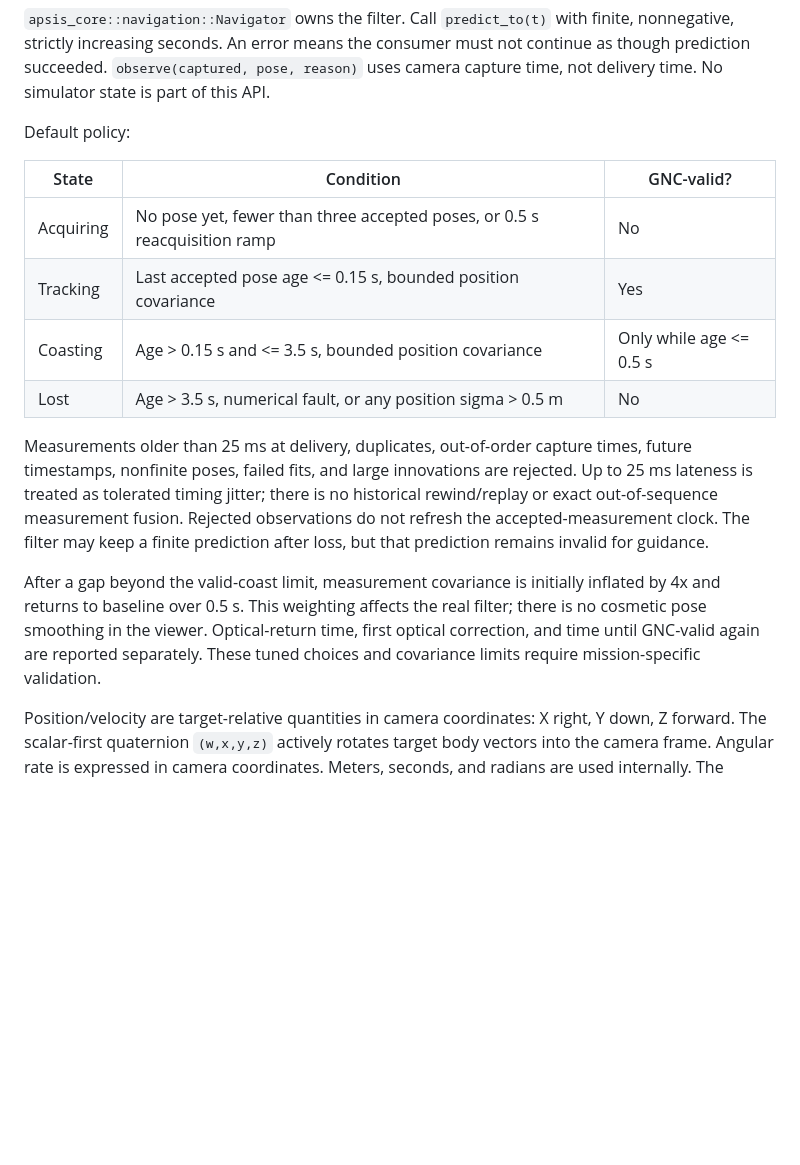
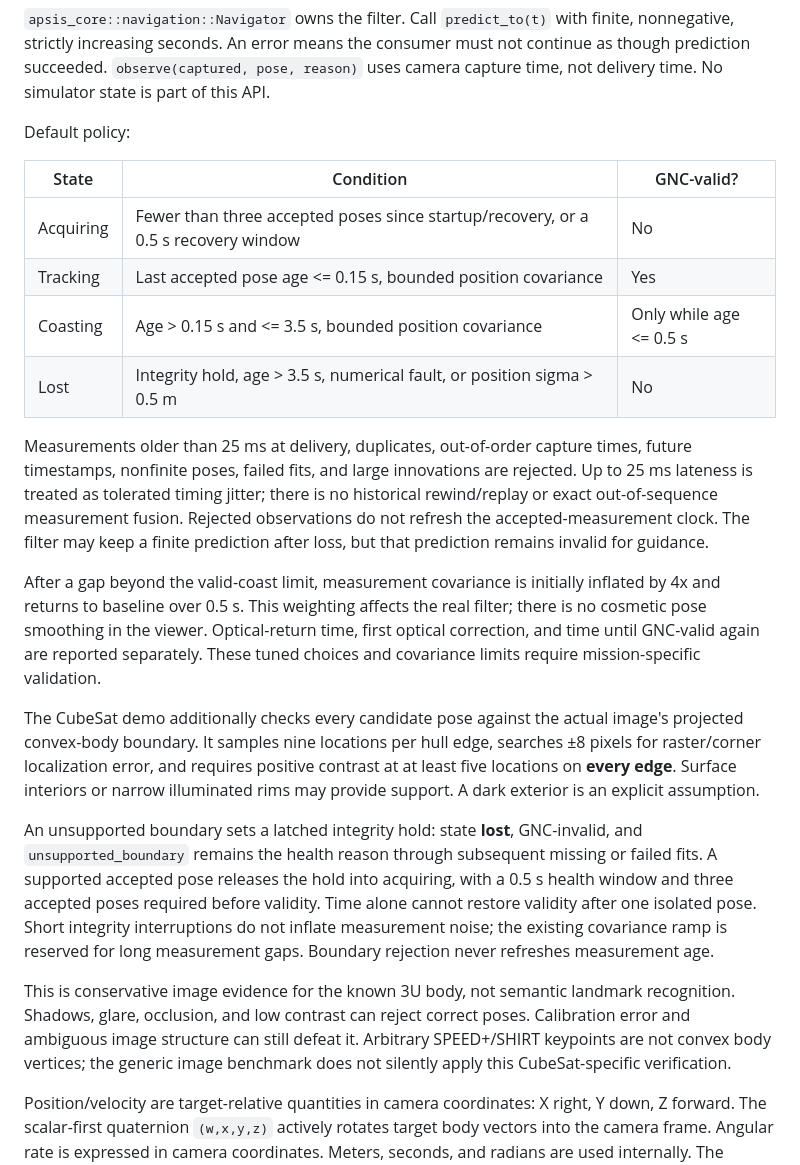
Before and after one commit to RileyMarek/ApsisVision, a Markdown page: docs/demo.md, the part around the change. GitHub-like rendering; blank space fills up the shorter version.

```diff
--- a/docs/demo.md
+++ b/docs/demo.md
@@ -66,10 +66,10 @@ Default policy:
 
 | State | Condition | GNC-valid? |
 | --- | --- | --- |
-| Acquiring | No pose yet, fewer than three accepted poses, or 0.5 s reacquisition ramp | No |
+| Acquiring | Fewer than three accepted poses since startup/recovery, or a 0.5 s recovery window | No |
 | Tracking | Last accepted pose age <= 0.15 s, bounded position covariance | Yes |
 | Coasting | Age > 0.15 s and <= 3.5 s, bounded position covariance | Only while age <= 0.5 s |
-| Lost | Age > 3.5 s, numerical fault, or any position sigma > 0.5 m | No |
+| Lost | Integrity hold, age > 3.5 s, numerical fault, or position sigma > 0.5 m | No |
 
 Measurements older than 25 ms at delivery, duplicates, out-of-order capture times,
 future timestamps, nonfinite poses, failed fits, and large innovations are rejected.
@@ -83,6 +83,26 @@ inflated by 4x and returns to baseline over 0.5 s. This weighting affects the re
 filter; there is no cosmetic pose smoothing in the viewer. Optical-return time,
 first optical correction, and time until GNC-valid again are reported separately.
 These tuned choices and covariance limits require mission-specific validation.
+
+The CubeSat demo additionally checks every candidate pose against the actual image's
+projected convex-body boundary. It samples nine locations per hull edge, searches
+±8 pixels for raster/corner localization error, and requires positive contrast at
+at least five locations on **every edge**. Surface interiors or narrow illuminated
+rims may provide support. A dark exterior is an explicit assumption.
+
+An unsupported boundary sets a latched integrity hold: state **lost**, GNC-invalid,
+and `unsupported_boundary` remains the health reason through subsequent missing or
+failed fits. A supported accepted pose releases the hold into acquiring, with a
+0.5 s health window and three accepted poses required before validity. Time alone
+cannot restore validity after one isolated pose. Short integrity interruptions do
+not inflate measurement noise; the existing covariance ramp is reserved for long
+measurement gaps. Boundary rejection never refreshes measurement age.
+
+This is conservative image evidence for the known 3U body, not semantic landmark
+recognition. Shadows, glare, occlusion, and low contrast can reject correct poses.
+Calibration error and ambiguous image structure can still defeat it. Arbitrary
+SPEED+/SHIRT keypoints are not convex body vertices; the generic image benchmark
+does not silently apply this CubeSat-specific verification.
 
 Position/velocity are target-relative quantities in camera coordinates: X right,
 Y down, Z forward. The scalar-first quaternion `(w,x,y,z)` actively rotates target
```
Also changed, not shown: README.md (+6 -3 lines), docs/validation-roadmap.md (+3 -3 lines).
